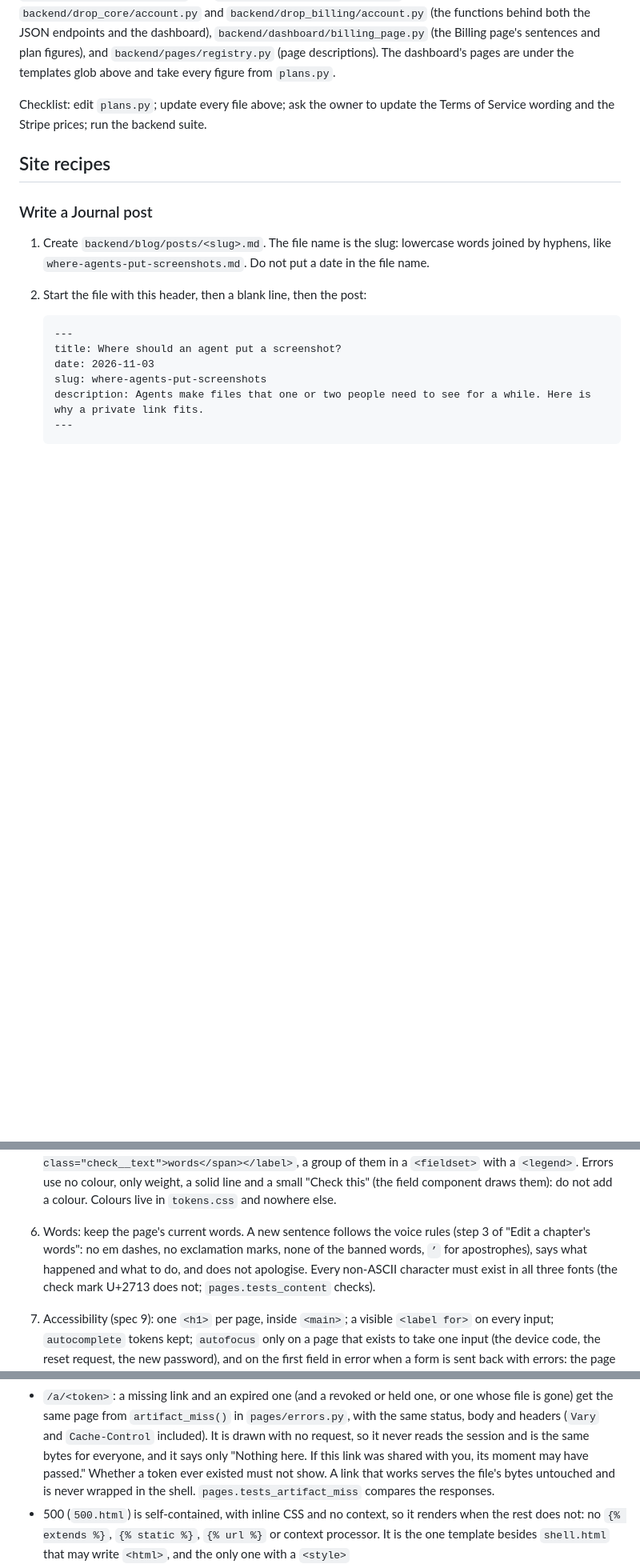
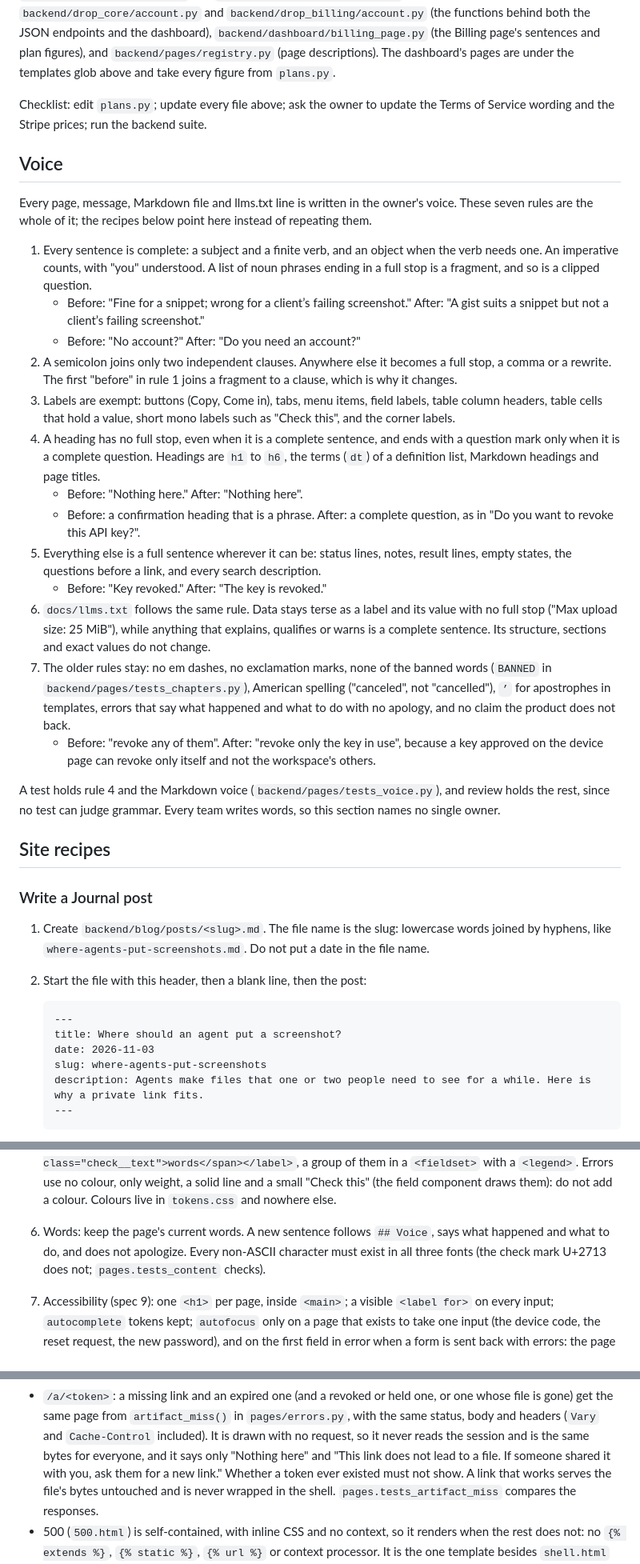
Before and after one commit to veilfile/veilfile, a Markdown page: AGENTS.md, 3 parts joined by grey strips. Shown at 80% size. GitHub-like rendering; blank space fills up the shorter version.

Commit message:
AGENTS.md: one Voice section, recipes that point to it, current pinned sentences, and a recipe for tokens

```diff
--- a/AGENTS.md
+++ b/AGENTS.md
@@ -602,6 +602,45 @@ under the templates glob above and take every figure from `plans.py`.
 Checklist: edit `plans.py`; update every file above; ask the owner to update
 the Terms of Service wording and the Stripe prices; run the backend suite.
 
+## Voice
+
+Every page, message, Markdown file and llms.txt line is written in the owner's voice. These
+seven rules are the whole of it; the recipes below point here instead of repeating them.
+
+1. Every sentence is complete: a subject and a finite verb, and an object when the verb
+   needs one. An imperative counts, with "you" understood. A list of noun phrases ending in
+   a full stop is a fragment, and so is a clipped question.
+   - Before: "Fine for a snippet; wrong for a client’s failing screenshot." After: "A gist
+     suits a snippet but not a client’s failing screenshot."
+   - Before: "No account?" After: "Do you need an account?"
+2. A semicolon joins only two independent clauses. Anywhere else it becomes a full stop, a
+   comma or a rewrite. The first "before" in rule 1 joins a fragment to a clause, which is why it changes.
+3. Labels are exempt: buttons (Copy, Come in), tabs, menu items, field labels, table column
+   headers, table cells that hold a value, short mono labels such as "Check this", and the
+   corner labels.
+4. A heading has no full stop, even when it is a complete sentence, and ends with a question
+   mark only when it is a complete question. Headings are `h1` to `h6`, the terms (`dt`) of
+   a definition list, Markdown headings and page titles.
+   - Before: "Nothing here." After: "Nothing here".
+   - Before: a confirmation heading that is a phrase. After: a complete question, as in
+     "Do you want to revoke this API key?".
+5. Everything else is a full sentence wherever it can be: status lines, notes, result lines,
+   empty states, the questions before a link, and every search description.
+   - Before: "Key revoked." After: "The key is revoked."
+6. `docs/llms.txt` follows the same rule. Data stays terse as a label and its value with no
+   full stop ("Max upload size: 25 MiB"), while anything that explains, qualifies or warns
+   is a complete sentence. Its structure, sections and exact values do not change.
+7. The older rules stay: no em dashes, no exclamation marks, none of the banned words
+   (`BANNED` in `backend/pages/tests_chapters.py`), American spelling ("canceled", not
+   "cancelled"), `’` for apostrophes in templates, errors that say what happened and what to
+   do with no apology, and no claim the product does not back.
+   - Before: "revoke any of them". After: "revoke only the key in use", because a key
+     approved on the device page can revoke only itself and not the workspace's others.
+
+A test holds rule 4 and the Markdown voice (`backend/pages/tests_voice.py`), and review
+holds the rest, since no test can judge grammar. Every team writes words, so this section
+names no single owner.
+
 ## Site recipes
 
 ### Write a Journal post
@@ -944,10 +999,8 @@ where.
    a `<fieldset>` with a `<legend>`. Errors use no colour, only weight, a solid line and a
    small "Check this" (the field component draws them): do not add a colour. Colours live
    in `tokens.css` and nowhere else.
-6. Words: keep the page's current words. A new sentence follows the voice rules (step 3
-   of "Edit a chapter's words": no em dashes, no exclamation marks, none of the banned
-   words, `’` for apostrophes), says what happened and what to do, and does not
-   apologise. Every non-ASCII character must exist in all three fonts (the check mark
+6. Words: keep the page's current words. A new sentence follows `## Voice`, says what
+   happened and what to do, and does not apologize. Every non-ASCII character must exist in all three fonts (the check mark
    U+2713 does not; `pages.tests_content` checks).
 7. Accessibility (spec 9): one `<h1>` per page, inside `<main>`; a visible `<label for>`
    on every input; `autocomplete` tokens kept; `autofocus` only on a page that exists to
@@ -1148,7 +1201,8 @@ endpoints answer with is unchanged.
   file is gone) get the same page from `artifact_miss()` in `pages/errors.py`, with the same
   status, body and headers (`Vary` and `Cache-Control` included). It is drawn with no
   request, so it never reads the session and is the same bytes for everyone, and it says only
-  "Nothing here. If this link was shared with you, its moment may have passed." Whether a
+  "Nothing here" and "This link does not lead to a file. If someone shared it with you,
+  ask them for a new link." Whether a
   token ever existed must not show. A link that works serves the file's bytes untouched and
   is never wrapped in the shell. `pages.tests_artifact_miss` compares the responses.
 - 500 (`500.html`) is self-contained, with inline CSS and no context, so it renders when the
```
Also changed, not shown: other parts of AGENTS.md (+31 -15 lines).
